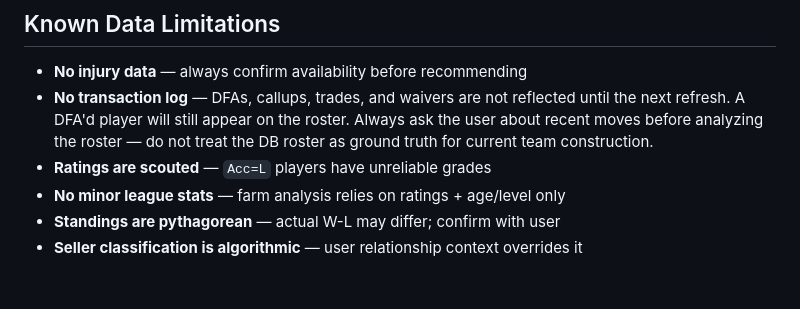
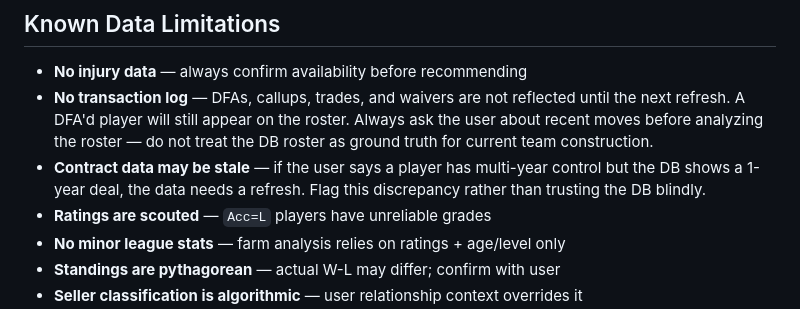
Before and after one commit to tfalsone/statsplusplus, a Markdown page: .kiro/steering/trade-analyst.md, the part around the change. Drawn GitHub-style; blank space fills up the shorter version.

Commit message:
Trade analyst: flag contract data staleness as known limitation

```diff
--- a/.kiro/steering/trade-analyst.md
+++ b/.kiro/steering/trade-analyst.md
@@ -274,6 +274,7 @@ via `arb_model.estimate_service_time` — use when the distinction matters.
 
 - **No injury data** — always confirm availability before recommending
 - **No transaction log** — DFAs, callups, trades, and waivers are not reflected until the next refresh. A DFA'd player will still appear on the roster. Always ask the user about recent moves before analyzing the roster — do not treat the DB roster as ground truth for current team construction.
+- **Contract data may be stale** — if the user says a player has multi-year control but the DB shows a 1-year deal, the data needs a refresh. Flag this discrepancy rather than trusting the DB blindly.
 - **Ratings are scouted** — `Acc=L` players have unreliable grades
 - **No minor league stats** — farm analysis relies on ratings + age/level only
 - **Standings are pythagorean** — actual W-L may differ; confirm with user
```
